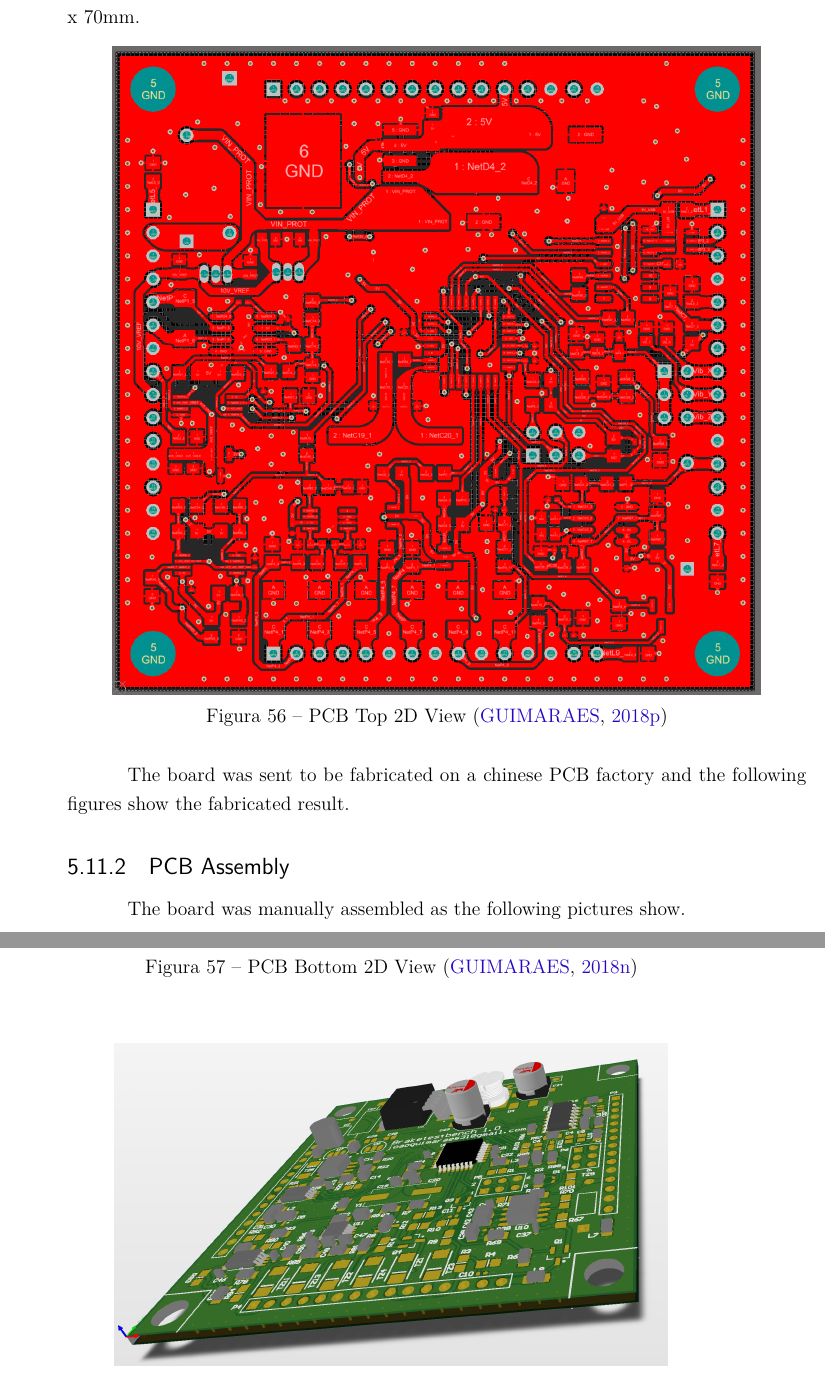
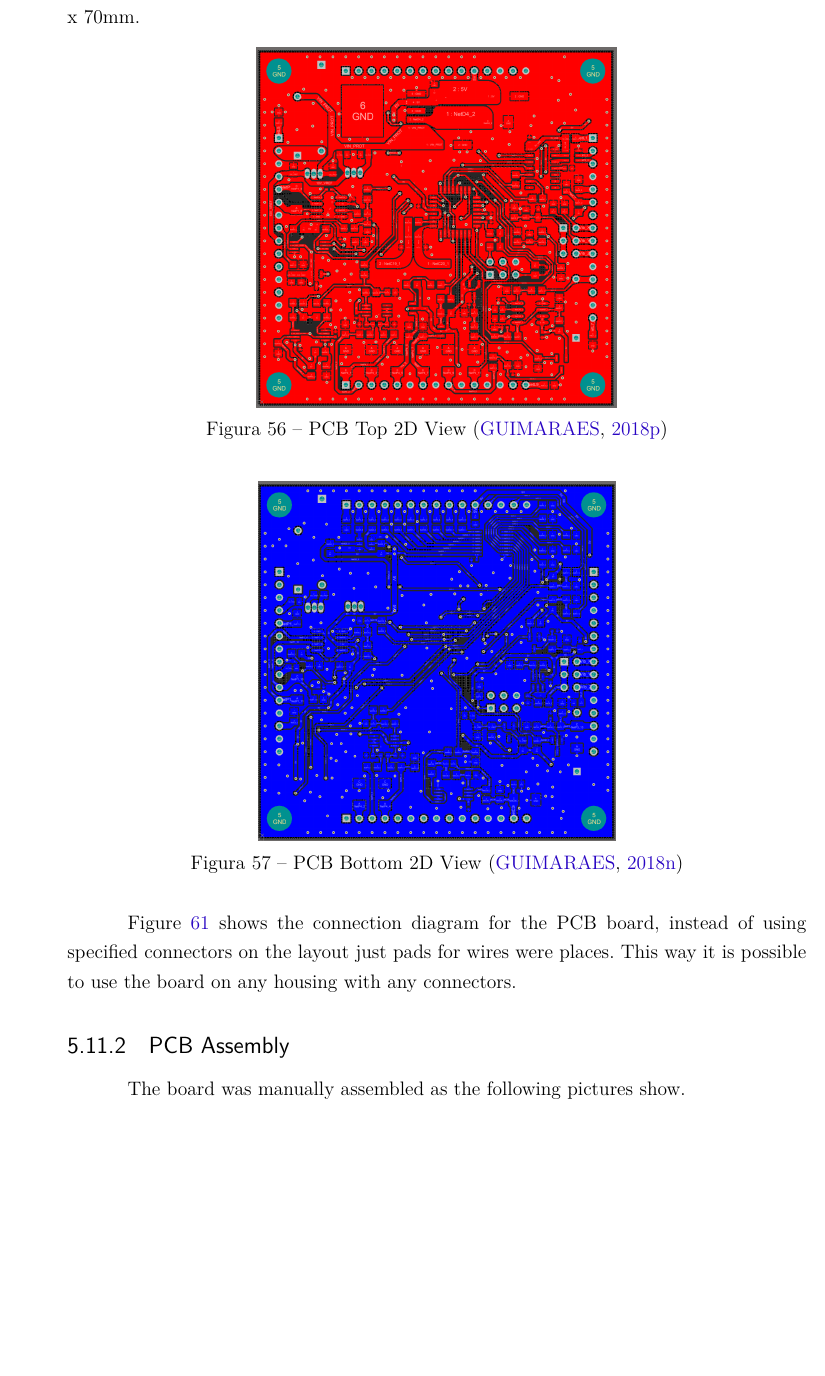
Before and after one commit to braketestbench/report, a LaTeX thesis (thesis.tex, which reads contents/hardwareProject/pcb.tex): two parts of pages 93 and 94 of 118 before the commit and part of page 93 of 118 after it, the two joined at a grey line, cut so that both start at the same text, the shorter picture padded with empty space. Compiled offline with pdfLaTeX.

Commit message:
pcb connection diagram added

```diff
--- a/contents/hardwareProject/pcb.tex
+++ b/contents/hardwareProject/pcb.tex
@@ -15,18 +15,17 @@
 
 		\begin{figure}[htbp]
 			\centering
-			\includegraphics[scale=0.9]{figuras/fig-pcb-design-top.png}
+			\includegraphics[scale=0.5]{figuras/fig-pcb-design-top.png}
 			\caption{PCB Top 2D View \cite{pcb-design-top}}
 			\label{fig:pcb-design-top}
 		\end{figure}
 
 		\begin{figure}[htbp]
 			\centering
-			\includegraphics[scale=0.9]{figuras/fig-pcb-design-bottom.png}
+			\includegraphics[scale=0.5]{figuras/fig-pcb-design-bottom.png}
 			\caption{PCB Bottom 2D View \cite{pcb-design-bottom}}
 			\label{fig:pcb-design-bottom}
 		\end{figure}
 
 		\begin{figure}[htbp]
 			\centering
-			\includegraphics[scale=0.65]{figuras/fig-pcb-print-diagonal.png}
@@ -48,5 +48,5 @@
 			\label{fig:pcb-print-bottom}
 		\end{figure}
 
-		The board was sent to be fabricated on a chinese PCB factory and the following figures show the fabricated result.
+		Figure \ref{fig:pcb-print-con} shows the connection diagram for the PCB board, instead of using specified connectors on the layout just pads for wires were places. This way it is possible to use the board on any housing with any connectors.
 
@@ -54,3 +57,5 @@
+			\label{fig:pcb-print-con}
+		\end{figure}
 
 	\subsection{PCB Assembly}\label{ssec:pcb-assembly}
 
```
Also changed, not shown: bibliografia.bib (+6 -0 lines), figuras/fig-pcb-inputs.png (added), contents/hardwareProject/pcb.tex (10 more changed lines).
